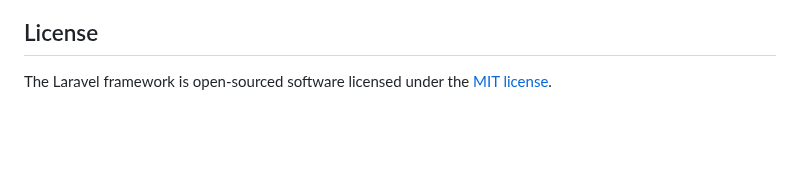
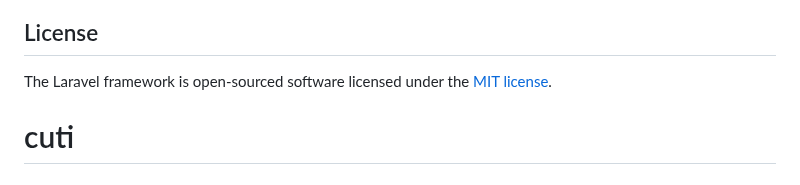
Before and after one commit to abdelilahblali/cuti, a Markdown page: README.md, the part around the change. Rendered like a GitHub page; blank space fills up the shorter version.

```diff
--- a/README.md
+++ b/README.md
@@ -59,3 +59,4 @@ If you discover a security vulnerability within Laravel, please send an e-mail t
 ## License
 
 The Laravel framework is open-sourced software licensed under the [MIT license](https://opensource.org/licenses/MIT).
+# cuti
```
